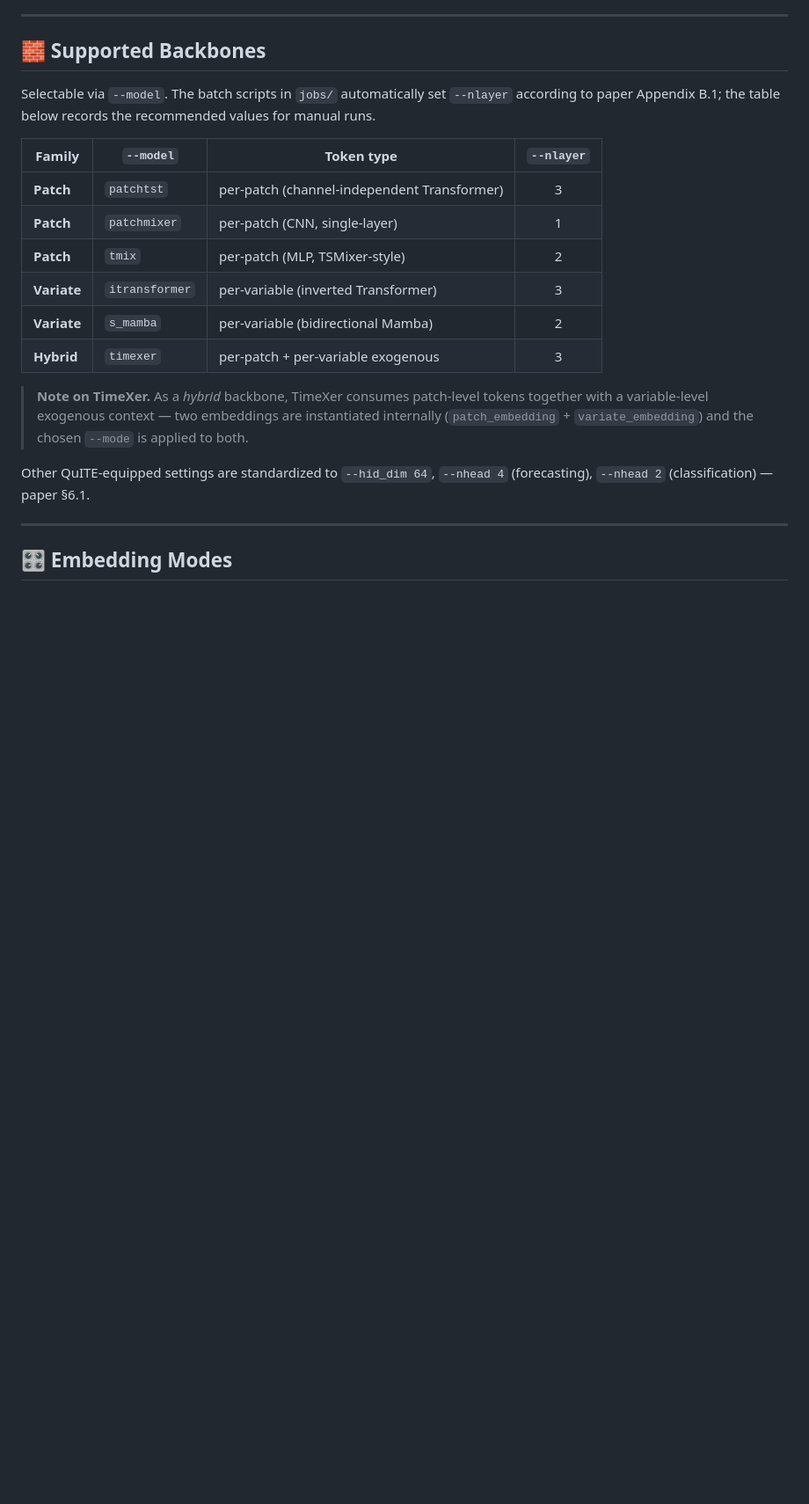
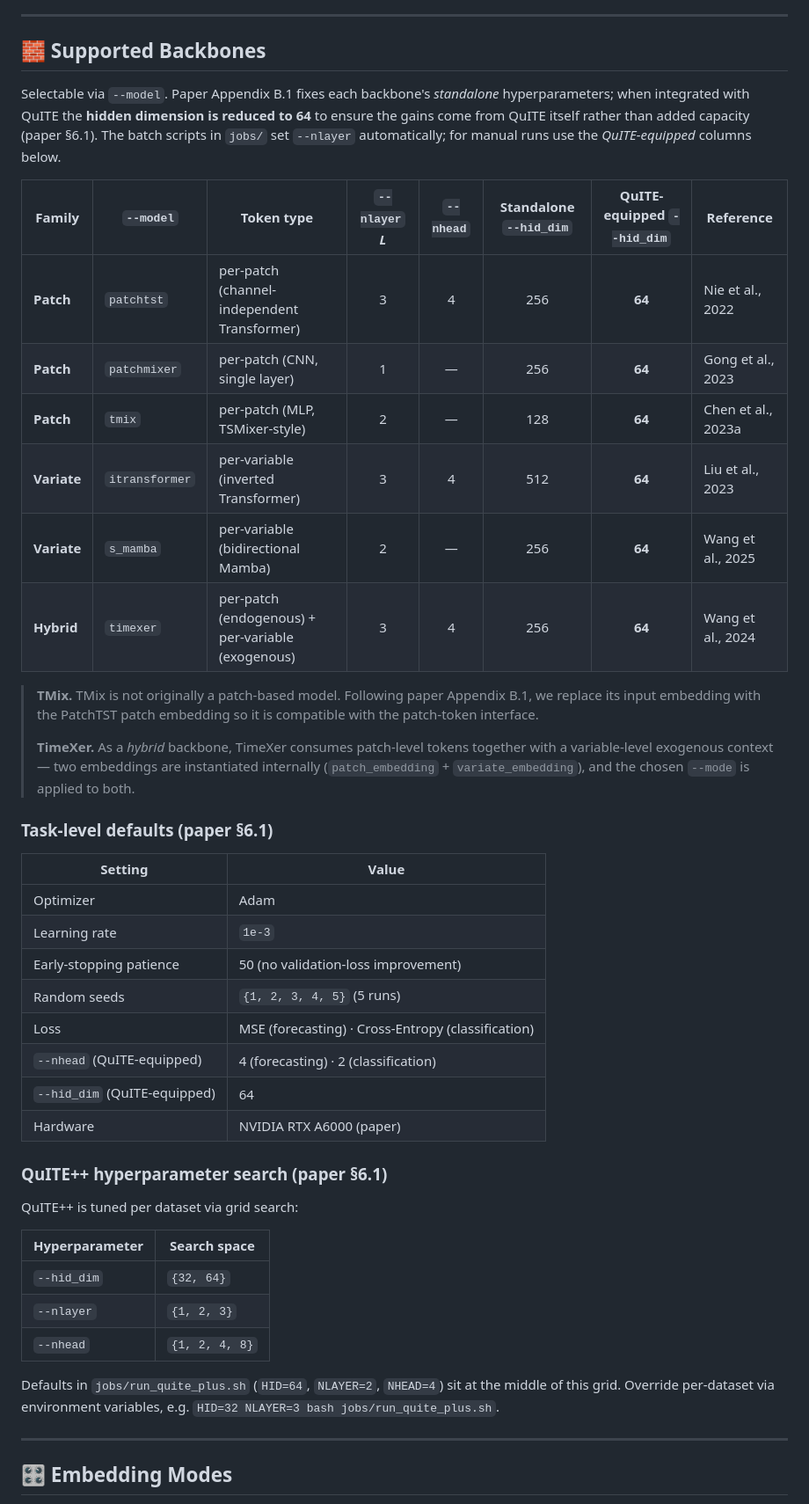
Before and after one commit to Meaningfull9502/QuITE, a Markdown page: README.md, the part around the change. Shown at 88% size. Rendered like a GitHub page; blank space fills up the shorter version.

Commit message:
Expand backbone hyperparameter tables (paper Appendix B.1 + §6.1)
- Supported Backbones table now records each model's standalone hidden
  dim (PatchTST=256, iTransformer=512, TimeXer=256, PatchMixer=256,
  TMix=128, S-Mamba=256), the QuITE-equipped value (64), and the
  per-backbone --nlayer / --nhead from paper Appendix B.1
- New 'Task-level defaults' table summarizing Adam, lr=1e-3,
  patience=50, 5 seeds {1..5}, MSE/CE loss, nhead=4/2, hid_dim=64,
  and the hardware footprint (RTX A6000)
- New 'QuITE++ hyperparameter search' table exposing the
  grid-search space {32,64} / {1,2,3} / {1,2,4,8} (paper §6.1)
- Added a TMix note explaining the PatchTST embedding swap
  (paper Appendix B.1)

```diff
--- a/README.md
+++ b/README.md
@@ -209,20 +209,45 @@ All runs use `--lr 1e-3`, `--patience 50` (forecasting), `--epoch 1000 --patienc
 
 ## 🧱 Supported Backbones
 
-Selectable via `--model`. The batch scripts in `jobs/` automatically set `--nlayer` according to paper Appendix B.1; the table below records the recommended values for manual runs.
+Selectable via `--model`. Paper Appendix B.1 fixes each backbone's *standalone* hyperparameters; when integrated with QuITE the **hidden dimension is reduced to 64** to ensure the gains come from QuITE itself rather than added capacity (paper §6.1). The batch scripts in `jobs/` set `--nlayer` automatically; for manual runs use the *QuITE-equipped* columns below.
 
-| Family | `--model` | Token type | `--nlayer` |
-|---|---|---|:---:|
-| **Patch** | `patchtst` | per-patch (channel-independent Transformer) | 3 |
-| **Patch** | `patchmixer` | per-patch (CNN, single-layer) | 1 |
-| **Patch** | `tmix` | per-patch (MLP, TSMixer-style) | 2 |
-| **Variate** | `itransformer` | per-variable (inverted Transformer) | 3 |
-| **Variate** | `s_mamba` | per-variable (bidirectional Mamba) | 2 |
-| **Hybrid** | `timexer` | per-patch + per-variable exogenous | 3 |
+| Family | `--model` | Token type | `--nlayer` *L* | `--nhead` | Standalone `--hid_dim` | QuITE-equipped `--hid_dim` | Reference |
+|---|---|---|:---:|:---:|:---:|:---:|---|
+| **Patch** | `patchtst` | per-patch (channel-independent Transformer) | 3 | 4 | 256 | **64** | Nie et al., 2022 |
+| **Patch** | `patchmixer` | per-patch (CNN, single layer) | 1 | — | 256 | **64** | Gong et al., 2023 |
+| **Patch** | `tmix` | per-patch (MLP, TSMixer-style) | 2 | — | 128 | **64** | Chen et al., 2023a |
+| **Variate** | `itransformer` | per-variable (inverted Transformer) | 3 | 4 | 512 | **64** | Liu et al., 2023 |
+| **Variate** | `s_mamba` | per-variable (bidirectional Mamba) | 2 | — | 256 | **64** | Wang et al., 2025 |
+| **Hybrid** | `timexer` | per-patch (endogenous) + per-variable (exogenous) | 3 | 4 | 256 | **64** | Wang et al., 2024 |
 
-> **Note on TimeXer.** As a *hybrid* backbone, TimeXer consumes patch-level tokens together with a variable-level exogenous context — two embeddings are instantiated internally (`patch_embedding` + `variate_embedding`) and the chosen `--mode` is applied to both.
+> **TMix.** TMix is not originally a patch-based model. Following paper Appendix B.1, we replace its input embedding with the PatchTST patch embedding so it is compatible with the patch-token interface.
+>
+> **TimeXer.** As a *hybrid* backbone, TimeXer consumes patch-level tokens together with a variable-level exogenous context — two embeddings are instantiated internally (`patch_embedding` + `variate_embedding`), and the chosen `--mode` is applied to both.
 
-Other QuITE-equipped settings are standardized to `--hid_dim 64`, `--nhead 4` (forecasting), `--nhead 2` (classification) — paper §6.1.
+### Task-level defaults (paper §6.1)
+
+| Setting | Value |
+|---|---|
+| Optimizer | Adam |
+| Learning rate | `1e-3` |
+| Early-stopping patience | 50 (no validation-loss improvement) |
+| Random seeds | `{1, 2, 3, 4, 5}` (5 runs) |
+| Loss | MSE (forecasting) · Cross-Entropy (classification) |
+| `--nhead` (QuITE-equipped) | 4 (forecasting) · 2 (classification) |
+| `--hid_dim` (QuITE-equipped) | 64 |
+| Hardware | NVIDIA RTX A6000 (paper) |
+
+### QuITE++ hyperparameter search (paper §6.1)
+
+QuITE++ is tuned per dataset via grid search:
+
+| Hyperparameter | Search space |
+|---|---|
+| `--hid_dim` | `{32, 64}` |
+| `--nlayer` | `{1, 2, 3}` |
+| `--nhead` | `{1, 2, 4, 8}` |
+
+Defaults in `jobs/run_quite_plus.sh` (`HID=64`, `NLAYER=2`, `NHEAD=4`) sit at the middle of this grid. Override per-dataset via environment variables, e.g. `HID=32 NLAYER=3 bash jobs/run_quite_plus.sh`.
 
 ---
 
```
